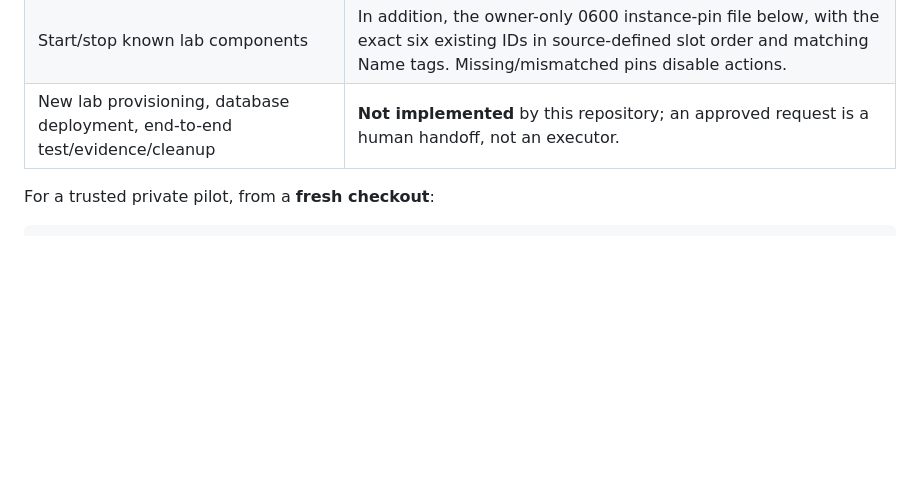
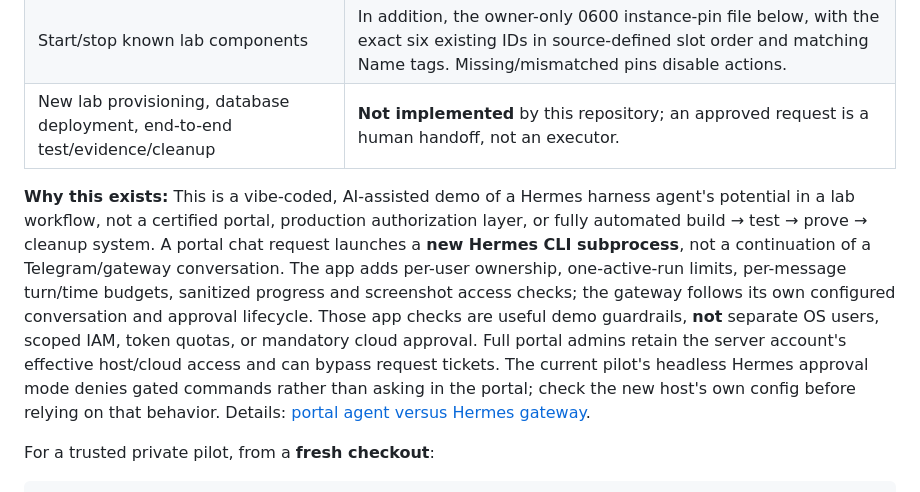
Before and after one commit to zihan15/LabPilot, a Markdown page: DEPLOYMENT.md, the part around the change. Rendered like a GitHub page; blank space fills up the shorter version.

```diff
--- a/DEPLOYMENT.md
+++ b/DEPLOYMENT.md
@@ -13,6 +13,8 @@
 | AWS inventory | Working `aws` CLI/credentials for `ap-southeast-1` and **existing** instances whose Name tags match `LAB_INSTANCE_NAMES` in `server.py`. AWS credentials alone do not create or discover arbitrary new labs. |
 | Start/stop known lab components | In addition, the owner-only 0600 instance-pin file below, with the exact six existing IDs in source-defined slot order and matching Name tags. Missing/mismatched pins disable actions. |
 | New lab provisioning, database deployment, end-to-end test/evidence/cleanup | **Not implemented** by this repository; an approved request is a human handoff, not an executor. |
+
+**Why this exists:** This is a vibe-coded, AI-assisted demo of a Hermes harness agent's potential in a lab workflow, not a certified portal, production authorization layer, or fully automated build → test → prove → cleanup system. A portal chat request launches a **new Hermes CLI subprocess**, not a continuation of a Telegram/gateway conversation. The app adds per-user ownership, one-active-run limits, per-message turn/time budgets, sanitized progress and screenshot access checks; the gateway follows its own configured conversation and approval lifecycle. Those app checks are useful demo guardrails, **not** separate OS users, scoped IAM, token quotas, or mandatory cloud approval. Full portal admins retain the server account's effective host/cloud access and can bypass request tickets. The current pilot's headless Hermes approval mode denies gated commands rather than asking in the portal; check the new host's own config before relying on that behavior. Details: [portal agent versus Hermes gateway](ARCHITECTURE.md#portal-agent-versus-hermes-gateway).
 
 For a trusted private pilot, from a **fresh checkout**:
 
```
Also changed, not shown: ARCHITECTURE.md (+17 -2 lines), README.md (+6 -2 lines).
